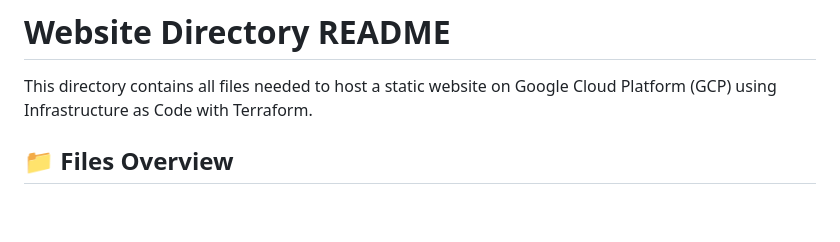
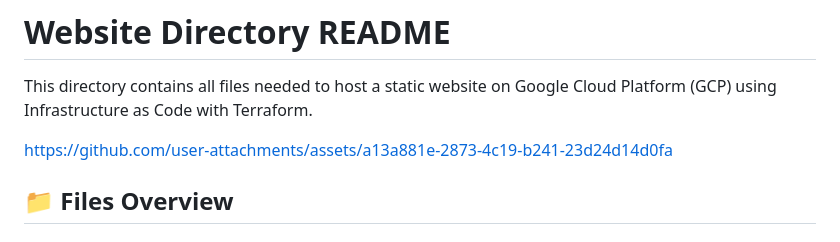
Before and after one commit to Ayoub-So/Host-a-static-website-with-google-cloud-cdn, a Markdown page: README.md, the part around the change. Drawn GitHub-style; blank space fills up the shorter version.

Commit message:
adding a video demo

```diff
--- a/README.md
+++ b/README.md
@@ -1,6 +1,10 @@
 # Website Directory README
 
 This directory contains all files needed to host a static website on Google Cloud Platform (GCP) using Infrastructure as Code with Terraform.
+
+
+https://github.com/user-attachments/assets/a13a881e-2873-4c19-b241-23d24d14d0fa
+
 
 ## 📁 Files Overview
 
```
